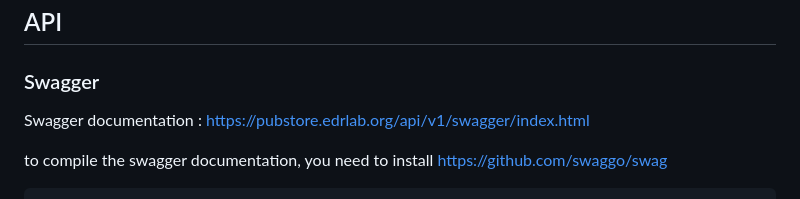
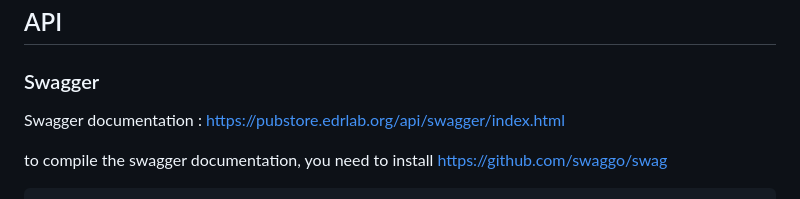
Before and after one commit to edrlab/pubstore, a Markdown page: README.md, the part around the change. Drawn GitHub-style.

Commit message:
Remove mention of API v1

```diff
--- a/README.md
+++ b/README.md
@@ -96,7 +96,7 @@ https://pubstore.edrlab.org
 
 ### Swagger
 
-Swagger documentation : https://pubstore.edrlab.org/api/v1/swagger/index.html
+Swagger documentation : https://pubstore.edrlab.org/api/swagger/index.html
 
 to compile the swagger documentation, you need to install https://github.com/swaggo/swag
 
```
